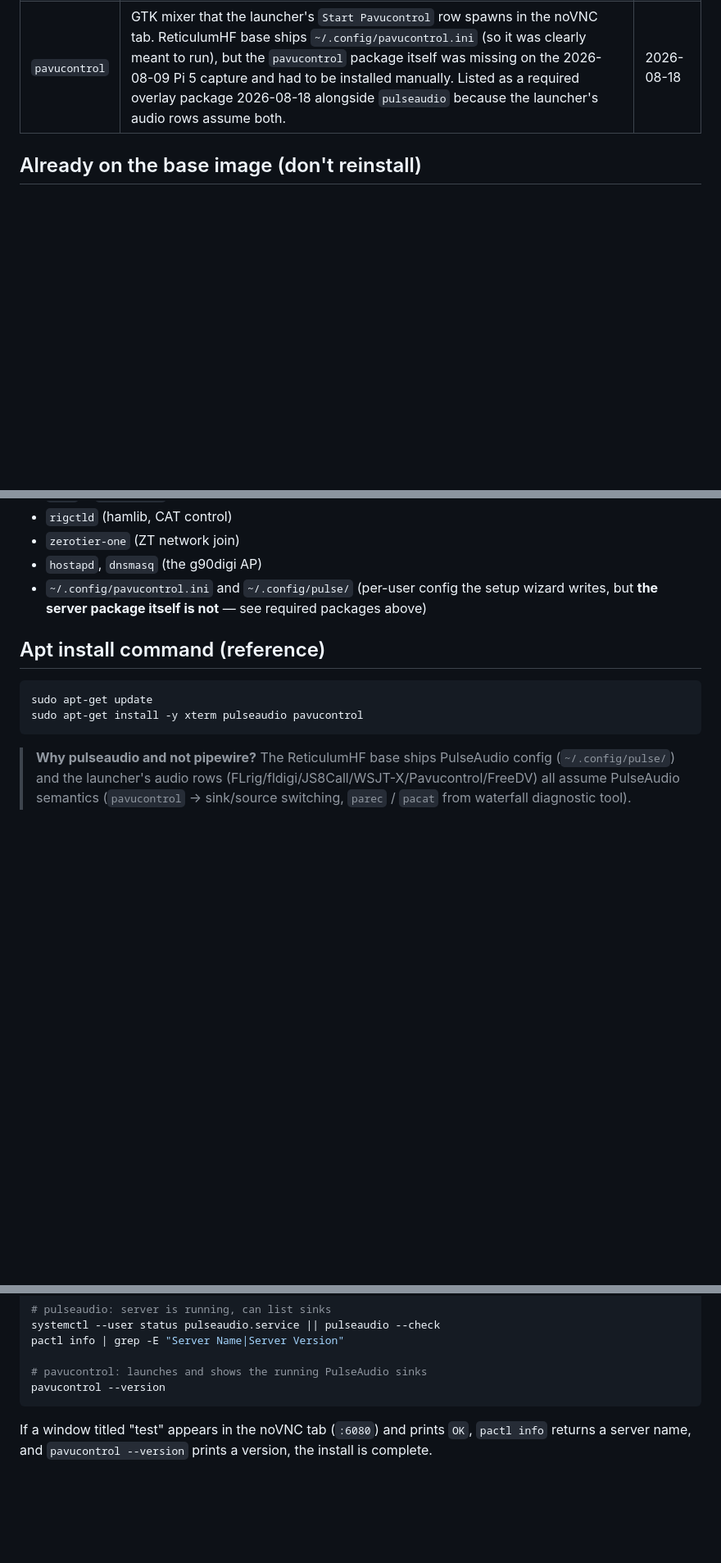
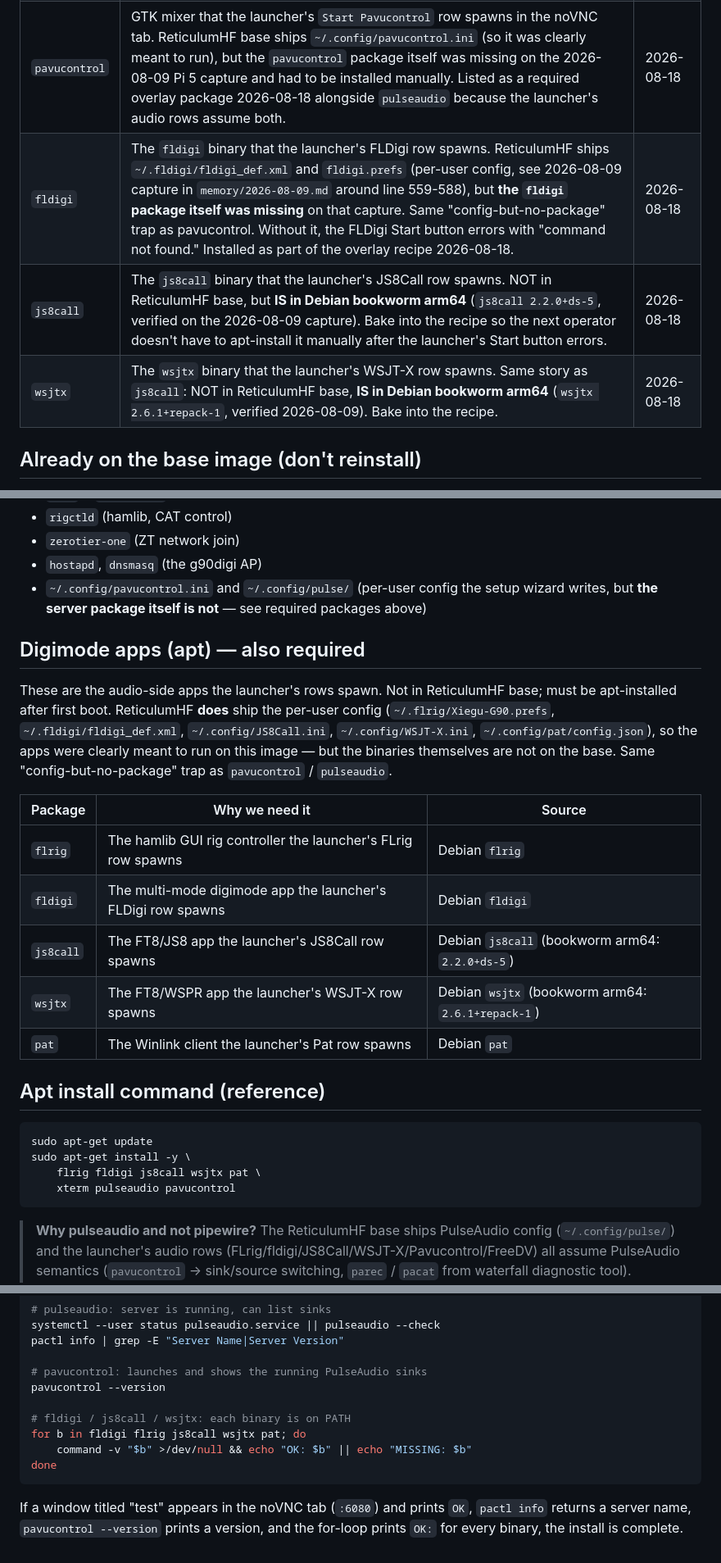
Before and after one commit to smeshT/reticulumpi, a Markdown page: g90-image/IMAGE-PACKAGES.md, 3 parts joined by grey strips. Shown at 82% size. Rendered like a GitHub page; blank space fills up the shorter version.

Commit message:
recipe: add fldigi + js8call + wsjtx to apt install (caught by Mmsp907)
Followup to 8808c49. Mmsp907 caught that fldigi wasn't in
the build; that was the prompt to do the audit pass I should
have done the first time. The 2026-08-09 capture explicitly
noted 'flrig/js8call/wsjtx installed, but fldigi was not'
(memory/2026-08-09.md line 559-588) and I referenced that
note in 8808c49's commit message but still didn't add fldigi.
Same class of error.

Added:
- BUILD.md apt-install block: fldigi + js8call + wsjtx line
- BUILD.md new note paragraph explaining why each digimode
  binary must be apt-installed
- IMAGE-PACKAGES.md: fldigi/js8call/wsjtx rows in the
  required-packages table with the 'config-but-no-package'
  reasoning
- IMAGE-PACKAGES.md: new 'Digimode apps (apt) — also
  required' section listing flrig/fldigi/js8call/wsjtx/pat
  together (they're all in the same boat: per-user config
  shipped on the base, binary not)
- IMAGE-PACKAGES.md apt-install command now includes all
  five digimode apps
- IMAGE-PACKAGES.md verification for-loop checks each binary

Not in this commit:
- gridtracker (AppImage / not in Debian; sbitx-era holdover
  via _lib_stop.sh that doesn't belong in the g90 recipe)
- patmenu2 (not in apt; installed by cloning the KM4ACK repo
  per memory/2026-08-09.md)
- direwolf (already in the install block; covered by the
  note about Pi 4 / Pi 5 build differences)

Verified live on github after push.

project:g90

````diff
--- a/g90-image/IMAGE-PACKAGES.md
+++ b/g90-image/IMAGE-PACKAGES.md
@@ -20,6 +20,9 @@
 | `xterm` | Terminal client for the FreeDV TUI on the noVNC desktop. `lxterminal` is NOT installed on the ReticulumHF base image (it ships LXDE-free: just Xvfb + openbox + x11vnc). Switched from `lxterminal` → `xterm` on 2026-08-17 after the Start button silently failed because `lxterminal` was missing. Verified working on g90digi (Pi 5, ReticulumHF base, 2026-08-17 18:14 MDT). | 2026-08-17 |
 | `pulseaudio` | Sound server backing the launcher audio apps (FLrig, fldigi, JS8Call, WSJT-X, FreeDV) and the `Reset Audio Devices` button. ReticulumHF ships `pavucontrol` and `~/.config/pulse/` config (verified 2026-08-09 capture on g90digi), but **the `pulseaudio` daemon package itself is NOT installed** — `pulseaudio.service` is referenced by `g90-waterfall.service` (`After=network-online.target pulseaudio.service`), and several launcher scripts (e.g. `start_pavucontrol.sh`) assume the server is running. Without it, apps fall back to direct ALSA only, pavucontrol shows no sinks, and the waterfall diagnostic tool's `After=` ordering silently degrades. Installed as part of the overlay recipe 2026-08-18. | 2026-08-18 |
 | `pavucontrol` | GTK mixer that the launcher's `Start Pavucontrol` row spawns in the noVNC tab. ReticulumHF base ships `~/.config/pavucontrol.ini` (so it was clearly meant to run), but the `pavucontrol` package itself was missing on the 2026-08-09 Pi 5 capture and had to be installed manually. Listed as a required overlay package 2026-08-18 alongside `pulseaudio` because the launcher's audio rows assume both. | 2026-08-18 |
+| `fldigi` | The `fldigi` binary that the launcher's FLDigi row spawns. ReticulumHF ships `~/.fldigi/fldigi_def.xml` and `fldigi.prefs` (per-user config, see 2026-08-09 capture in `memory/2026-08-09.md` around line 559-588), but **the `fldigi` package itself was missing** on that capture. Same "config-but-no-package" trap as pavucontrol. Without it, the FLDigi Start button errors with "command not found." Installed as part of the overlay recipe 2026-08-18. | 2026-08-18 |
+| `js8call` | The `js8call` binary that the launcher's JS8Call row spawns. NOT in ReticulumHF base, but **IS in Debian bookworm arm64** (`js8call 2.2.0+ds-5`, verified on the 2026-08-09 capture). Bake into the recipe so the next operator doesn't have to apt-install it manually after the launcher's Start button errors. | 2026-08-18 |
+| `wsjtx` | The `wsjtx` binary that the launcher's WSJT-X row spawns. Same story as `js8call`: NOT in ReticulumHF base, **IS in Debian bookworm arm64** (`wsjtx 2.6.1+repack-1`, verified 2026-08-09). Bake into the recipe. | 2026-08-18 |
 
 ## Already on the base image (don't reinstall)
 
@@ -38,11 +41,33 @@ re-installing them is harmless but wastes bandwidth:
 - `hostapd`, `dnsmasq` (the g90digi AP)
 - `~/.config/pavucontrol.ini` and `~/.config/pulse/` (per-user config the setup wizard writes, but **the server package itself is not** — see required packages above)
 
+## Digimode apps (apt) — also required
+
+These are the audio-side apps the launcher's rows spawn. Not
+in ReticulumHF base; must be apt-installed after first boot.
+ReticulumHF **does** ship the per-user config
+(`~/.flrig/Xiegu-G90.prefs`, `~/.fldigi/fldigi_def.xml`,
+`~/.config/JS8Call.ini`, `~/.config/WSJT-X.ini`,
+`~/.config/pat/config.json`), so the apps were clearly
+meant to run on this image — but the binaries themselves
+are not on the base. Same "config-but-no-package" trap as
+`pavucontrol` / `pulseaudio`.
+
+| Package | Why we need it | Source |
+|---|---|---|
+| `flrig` | The hamlib GUI rig controller the launcher's FLrig row spawns | Debian `flrig` |
+| `fldigi` | The multi-mode digimode app the launcher's FLDigi row spawns | Debian `fldigi` |
+| `js8call` | The FT8/JS8 app the launcher's JS8Call row spawns | Debian `js8call` (bookworm arm64: `2.2.0+ds-5`) |
+| `wsjtx` | The FT8/WSPR app the launcher's WSJT-X row spawns | Debian `wsjtx` (bookworm arm64: `2.6.1+repack-1`) |
+| `pat` | The Winlink client the launcher's Pat row spawns | Debian `pat` |
+
 ## Apt install command (reference)
 
 ```bash
 sudo apt-get update
-sudo apt-get install -y xterm pulseaudio pavucontrol
+sudo apt-get install -y \
+    flrig fldigi js8call wsjtx pat \
+    xterm pulseaudio pavucontrol
 ```
 
 > **Why pulseaudio and not pipewire?** The ReticulumHF base ships
@@ -67,8 +92,14 @@ pactl info | grep -E "Server Name|Server Version"
 
 # pavucontrol: launches and shows the running PulseAudio sinks
 pavucontrol --version
+
+# fldigi / js8call / wsjtx: each binary is on PATH
+for b in fldigi flrig js8call wsjtx pat; do
+    command -v "$b" >/dev/null && echo "OK: $b" || echo "MISSING: $b"
+done
 ```
 
 If a window titled "test" appears in the noVNC tab (`:6080`)
-and prints `OK`, `pactl info` returns a server name, and
-`pavucontrol --version` prints a version, the install is complete.
+and prints `OK`, `pactl info` returns a server name,
+`pavucontrol --version` prints a version, and the for-loop
+prints `OK:` for every binary, the install is complete.
````
Also changed, not shown: BUILD.md (+15 -0 lines).
